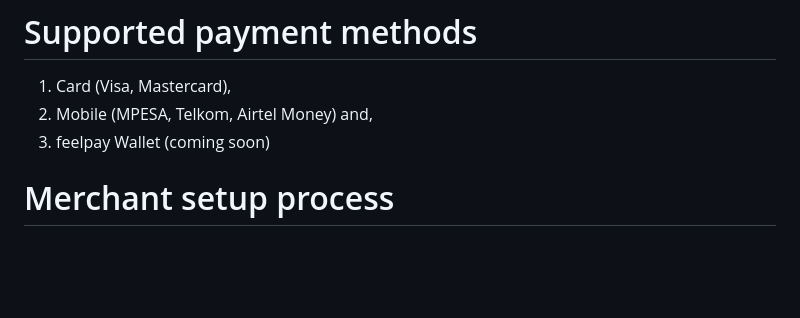
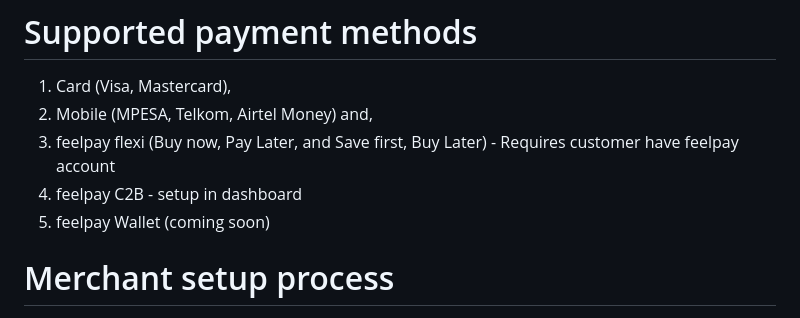
Before and after one commit to Dreamfeel-Spaces/feelpay-examples, a Markdown page: README.md, the part around the change. Rendered like a GitHub page; blank space fills up the shorter version.

```diff
--- a/README.md
+++ b/README.md
@@ -10,7 +10,9 @@ This is a straightforward JavaScript version of feelpay checkout. Its primary ob
 
 1. Card (Visa, Mastercard),
 2. Mobile (MPESA, Telkom, Airtel Money) and,
-3. feelpay Wallet (coming soon)
+3. feelpay flexi (Buy now, Pay Later, and Save first, Buy Later) - Requires customer have feelpay  account
+4. feelpay C2B - setup in dashboard
+5. feelpay Wallet (coming soon)
 
 # Merchant setup process
 
```
